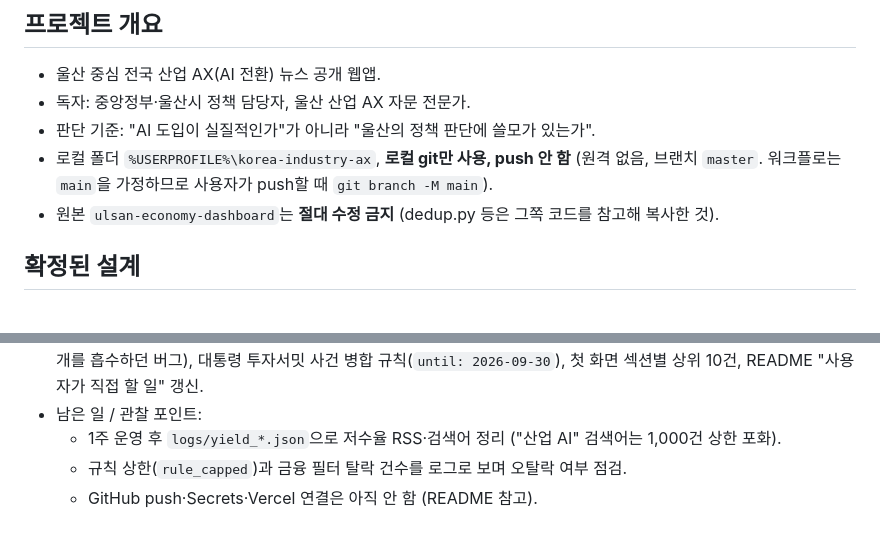
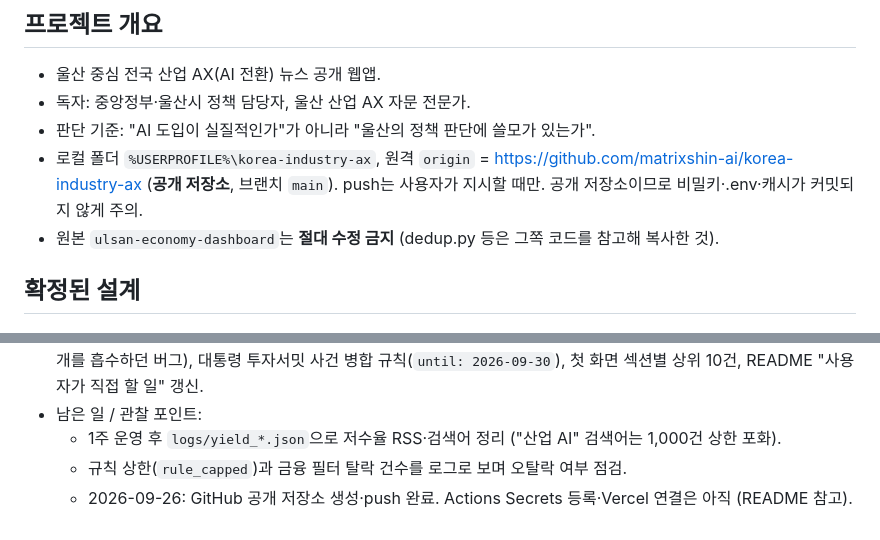
Before and after one commit to matrixshin-ai/korea-industry-ax, a Markdown page: CLAUDE.md, 2 parts joined by grey strips. GitHub-like rendering.

Commit message:
CLAUDE.md: record GitHub remote and push status
Co-Authored-By: Claude Opus 5.5 <noreply@anthropic.com>

```diff
--- a/CLAUDE.md
+++ b/CLAUDE.md
@@ -8,8 +8,9 @@ Claude Code가 새 세션을 시작할 때 자동으로 읽는 맥락 파일.
 - 울산 중심 전국 산업 AX(AI 전환) 뉴스 공개 웹앱.
 - 독자: 중앙정부·울산시 정책 담당자, 울산 산업 AX 자문 전문가.
 - 판단 기준: "AI 도입이 실질적인가"가 아니라 "울산의 정책 판단에 쓸모가 있는가".
-- 로컬 폴더 `%USERPROFILE%\korea-industry-ax`, **로컬 git만 사용, push 안 함** (원격 없음,
-  브랜치 `master`. 워크플로는 `main`을 가정하므로 사용자가 push할 때 `git branch -M main`).
+- 로컬 폴더 `%USERPROFILE%\korea-industry-ax`, 원격 `origin` =
+  https://github.com/matrixshin-ai/korea-industry-ax (**공개 저장소**, 브랜치 `main`).
+  push는 사용자가 지시할 때만. 공개 저장소이므로 비밀키·.env·캐시가 커밋되지 않게 주의.
 - 원본 `ulsan-economy-dashboard`는 **절대 수정 금지** (dedup.py 등은 그쪽 코드를 참고해 복사한 것).
 
 ## 확정된 설계
@@ -80,4 +81,4 @@ python -m http.server 8000 --directory public   # http://localhost:8000
 - 남은 일 / 관찰 포인트:
   - 1주 운영 후 `logs/yield_*.json`으로 저수율 RSS·검색어 정리 ("산업 AI" 검색어는 1,000건 상한 포화).
   - 규칙 상한(`rule_capped`)과 금융 필터 탈락 건수를 로그로 보며 오탈락 여부 점검.
-  - GitHub push·Secrets·Vercel 연결은 아직 안 함 (README 참고).
+  - 2026-09-26: GitHub 공개 저장소 생성·push 완료. Actions Secrets 등록·Vercel 연결은 아직 (README 참고).
```
